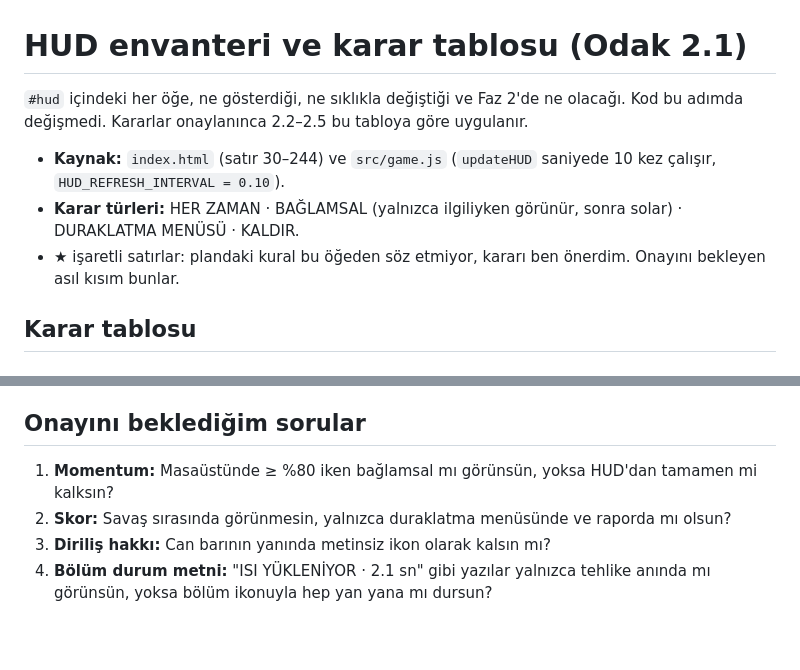
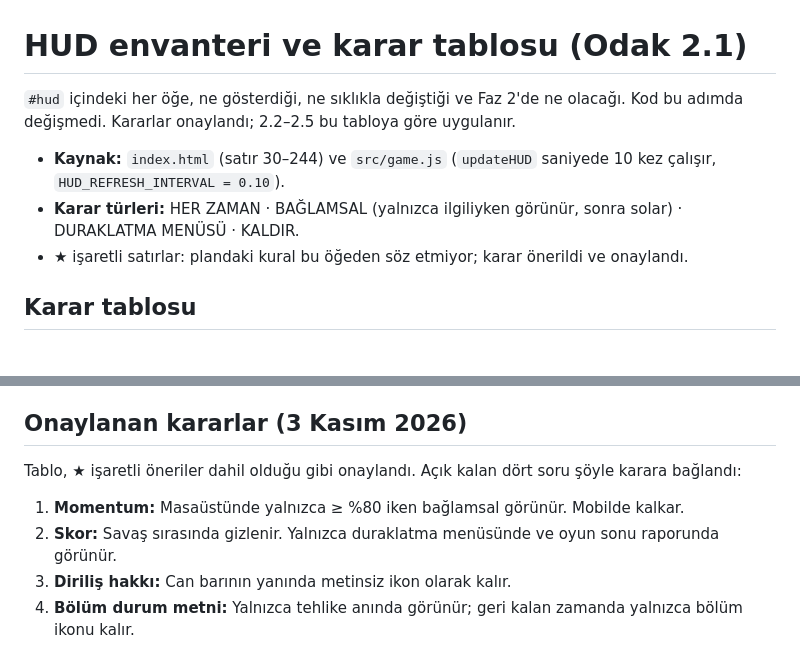
Before and after one commit to bkrbzdgn40/neon-cekirdek-survival, a Markdown page: docs/HUD_ENVANTERI.md, 2 parts joined by grey strips. Drawn GitHub-style; blank space fills up the shorter version.

Commit message:
docs: Odak 2.1 onaylanan kararlar
Co-Authored-By: Claude Opus 5.5 <noreply@anthropic.com>

```diff
--- a/docs/HUD_ENVANTERI.md
+++ b/docs/HUD_ENVANTERI.md
@@ -1,11 +1,11 @@
 # HUD envanteri ve karar tablosu (Odak 2.1)
 
 `#hud` içindeki her öğe, ne gösterdiği, ne sıklıkla değiştiği ve Faz 2'de ne olacağı.
-Kod bu adımda değişmedi. Kararlar onaylanınca 2.2–2.5 bu tabloya göre uygulanır.
+Kod bu adımda değişmedi. Kararlar onaylandı; 2.2–2.5 bu tabloya göre uygulanır.
 
 - **Kaynak:** `index.html` (satır 30–244) ve `src/game.js` (`updateHUD` saniyede 10 kez çalışır, `HUD_REFRESH_INTERVAL = 0.10`).
 - **Karar türleri:** HER ZAMAN · BAĞLAMSAL (yalnızca ilgiliyken görünür, sonra solar) · DURAKLATMA MENÜSÜ · KALDIR.
-- **★** işaretli satırlar: plandaki kural bu öğeden söz etmiyor, kararı ben önerdim. Onayını bekleyen asıl kısım bunlar.
+- **★** işaretli satırlar: plandaki kural bu öğeden söz etmiyor; karar önerildi ve onaylandı.
 
 ## Karar tablosu
 
@@ -131,9 +131,11 @@ Hepsi bugün de yalnızca olay sırasında görünüyor.
 - **1.4 vurgusuyla çakışma:** 1.4'ün 20 sn'lik vurgusu Cinnet, Momentum, görev ve bölüm öğelerinin üzerinde yanıyor. Bu öğeler BAĞLAMSAL olunca vurgu süresince görünür tutulmaları gerekiyor; yoksa vurgu gizli bir öğeye düşer. 2.2'de `showContextual` bu durumu da kapsamalı.
 - **Kaldırılan ya da taşınan öğeleri okuyan testler:** Smoke ve tarayıcı testleri `#arenaChapterBadge`, `#arenaChapterStatus`, `#arenaChapterMobile`, `#scoreText` ve `#momentumText` öğelerine bakıyor; tarayıcı testleri ayrıca `#activeContractBadge` öğesine. 2.2'de bunlar kural 5'e göre davranış testine çevrilecek.
 
-## Onayını beklediğim sorular
+## Onaylanan kararlar (3 Kasım 2026)
 
-1. **Momentum:** Masaüstünde ≥ %80 iken bağlamsal mı görünsün, yoksa HUD'dan tamamen mi kalksın?
-2. **Skor:** Savaş sırasında görünmesin, yalnızca duraklatma menüsünde ve raporda mı olsun?
-3. **Diriliş hakkı:** Can barının yanında metinsiz ikon olarak kalsın mı?
-4. **Bölüm durum metni:** "ISI YÜKLENİYOR · 2.1 sn" gibi yazılar yalnızca tehlike anında mı görünsün, yoksa bölüm ikonuyla hep yan yana mı dursun?
+Tablo, ★ işaretli öneriler dahil olduğu gibi onaylandı. Açık kalan dört soru şöyle karara bağlandı:
+
+1. **Momentum:** Masaüstünde yalnızca ≥ %80 iken bağlamsal görünür. Mobilde kalkar.
+2. **Skor:** Savaş sırasında gizlenir. Yalnızca duraklatma menüsünde ve oyun sonu raporunda görünür.
+3. **Diriliş hakkı:** Can barının yanında metinsiz ikon olarak kalır.
+4. **Bölüm durum metni:** Yalnızca tehlike anında görünür; geri kalan zamanda yalnızca bölüm ikonu kalır.
```
